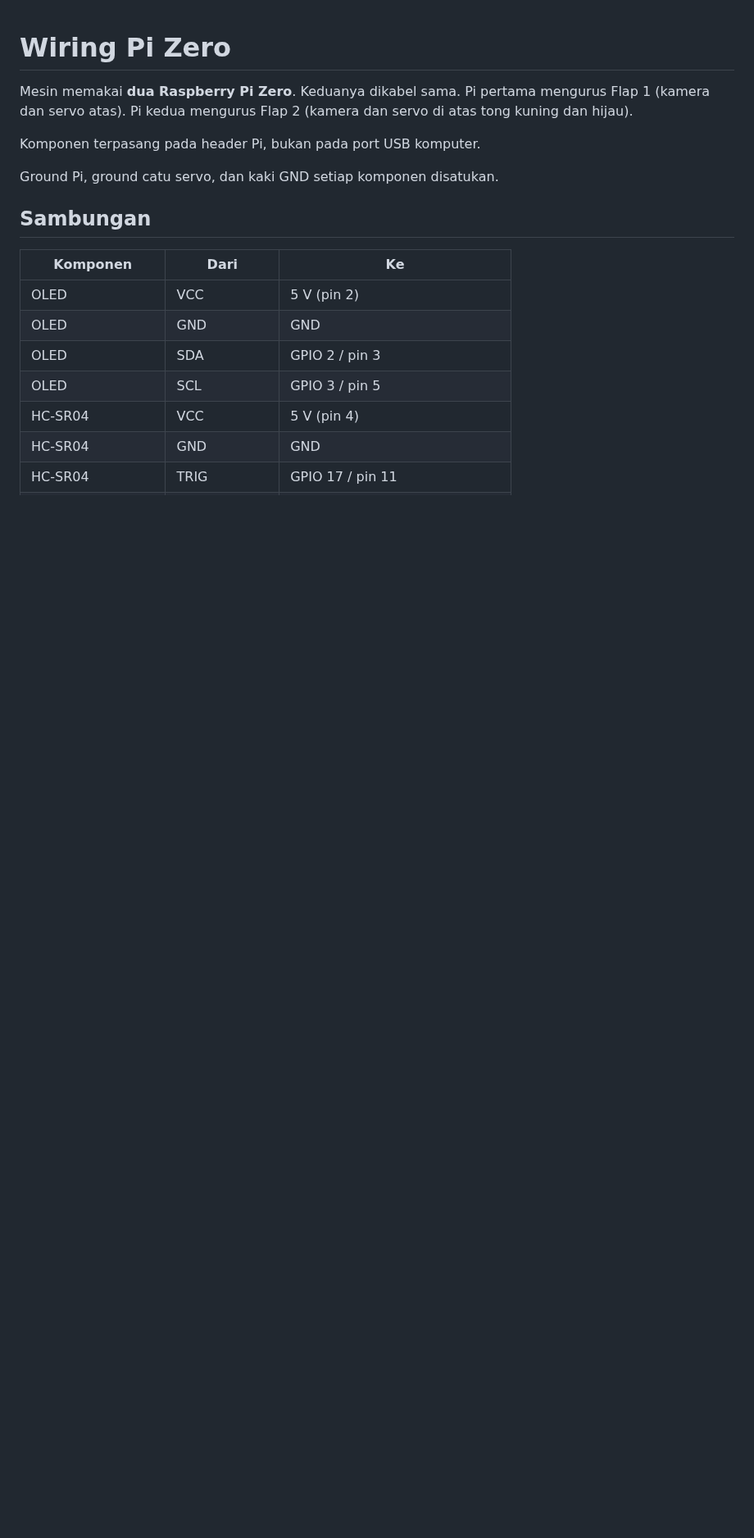
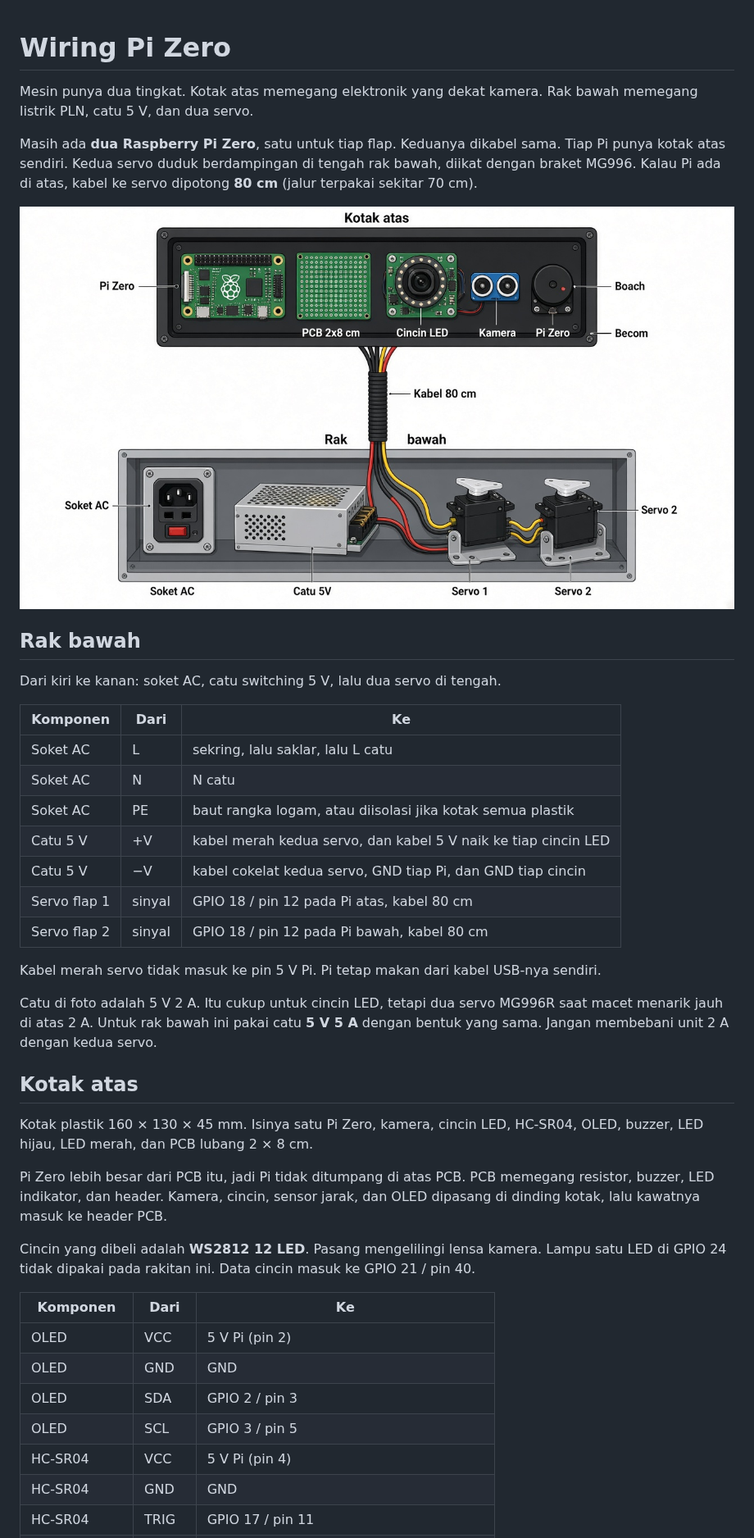
Before and after one commit to daffa261109/twotrash, a Markdown page: docs/wiring.md, the part around one of its changes. Shown at 82% size. GitHub-like rendering; pictures changed too: docs/rangkaian.jpg (added); blank space fills up the shorter version.

```diff
--- a/docs/wiring.md
+++ b/docs/wiring.md
@@ -1,19 +1,43 @@
 # Wiring Pi Zero
 
-Mesin memakai **dua Raspberry Pi Zero**. Keduanya dikabel sama. Pi pertama mengurus Flap 1 (kamera dan servo atas). Pi kedua mengurus Flap 2 (kamera dan servo di atas tong kuning dan hijau).
+Mesin punya dua tingkat. Kotak atas memegang elektronik yang dekat kamera. Rak bawah memegang listrik PLN, catu 5 V, dan dua servo.
 
-Komponen terpasang pada header Pi, bukan pada port USB komputer.
+Masih ada **dua Raspberry Pi Zero**, satu untuk tiap flap. Keduanya dikabel sama. Tiap Pi punya kotak atas sendiri. Kedua servo duduk berdampingan di tengah rak bawah, diikat dengan braket MG996. Kalau Pi ada di atas, kabel ke servo dipotong **80 cm** (jalur terpakai sekitar 70 cm).
 
-Ground Pi, ground catu servo, dan kaki GND setiap komponen disatukan.
+![Susunan kotak atas dan rak bawah](rangkaian.jpg)
 
-## Sambungan
+## Rak bawah
+
+Dari kiri ke kanan: soket AC, catu switching 5 V, lalu dua servo di tengah.
 
 | Komponen | Dari | Ke |
 | --- | --- | --- |
-| OLED | VCC | 5 V (pin 2) |
+| Soket AC | L | sekring, lalu saklar, lalu L catu |
+| Soket AC | N | N catu |
+| Soket AC | PE | baut rangka logam, atau diisolasi jika kotak semua plastik |
+| Catu 5 V | +V | kabel merah kedua servo, dan kabel 5 V naik ke tiap cincin LED |
+| Catu 5 V | −V | kabel cokelat kedua servo, GND tiap Pi, dan GND tiap cincin |
+| Servo flap 1 | sinyal | GPIO 18 / pin 12 pada Pi atas, kabel 80 cm |
+| Servo flap 2 | sinyal | GPIO 18 / pin 12 pada Pi bawah, kabel 80 cm |
+
+Kabel merah servo tidak masuk ke pin 5 V Pi. Pi tetap makan dari kabel USB-nya sendiri.
+
+Catu di foto adalah 5 V 2 A. Itu cukup untuk cincin LED, tetapi dua servo MG996R saat macet menarik jauh di atas 2 A. Untuk rak bawah ini pakai catu **5 V 5 A** dengan bentuk yang sama. Jangan membebani unit 2 A dengan kedua servo.
+
+## Kotak atas
+
+Kotak plastik 160 × 130 × 45 mm. Isinya satu Pi Zero, kamera, cincin LED, HC-SR04, OLED, buzzer, LED hijau, LED merah, dan PCB lubang 2 × 8 cm.
+
+Pi Zero lebih besar dari PCB itu, jadi Pi tidak ditumpang di atas PCB. PCB memegang resistor, buzzer, LED indikator, dan header. Kamera, cincin, sensor jarak, dan OLED dipasang di dinding kotak, lalu kawatnya masuk ke header PCB.
+
+Cincin yang dibeli adalah **WS2812 12 LED**. Pasang mengelilingi lensa kamera. Lampu satu LED di GPIO 24 tidak dipakai pada rakitan ini. Data cincin masuk ke GPIO 21 / pin 40.
+
+| Komponen | Dari | Ke |
+| --- | --- | --- |
+| OLED | VCC | 5 V Pi (pin 2) |
 | OLED | GND | GND |
 | OLED | SDA | GPIO 2 / pin 3 |
 | OLED | SCL | GPIO 3 / pin 5 |
-| HC-SR04 | VCC | 5 V (pin 4) |
+| HC-SR04 | VCC | 5 V Pi (pin 4) |
 | HC-SR04 | GND | GND |
 | HC-SR04 | TRIG | GPIO 17 / pin 11 |
```
Also changed, not shown: other parts of docs/wiring.md (+51 -27 lines), README.md (+5 -5 lines), 1 other file.
